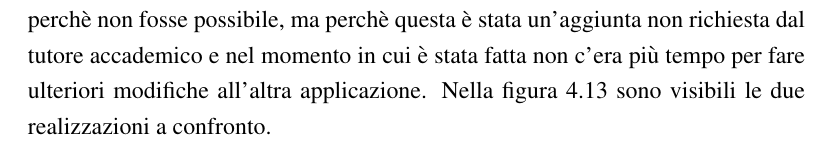
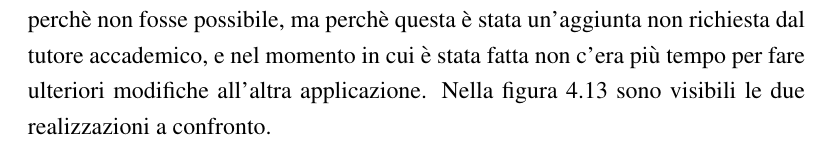
Before and after one commit to mircobe87/tesi-crossplatform, a LaTeX book (tex/tesi.tex, which reads tex/Applicazione.tex): part of page 87 of 103, cut so that both start at the same text. Compiled offline with pdfLaTeX.

Commit message:
revisionato cap APP fino a 'salvataggio locale' non compreso. rivedere riga 996-999

```diff
--- a/tex/Applicazione.tex
+++ b/tex/Applicazione.tex
@@ -1347,7 +1347,7 @@
         differenziare le proprie segnalazioni da quelle di un altro utente.
         Questo non siamo però riusciti a farlo con \kendomob{}, non perchè
         non fosse possibile, ma perchè questa è stata un'aggiunta non richiesta
-        dal tutore accademico e nel momento in cui è stata fatta non c'era
+        dal tutore accademico, e nel momento in cui è stata fatta non c'era
         più tempo per fare ulteriori modifiche all'altra applicazione.
         Nella figura
         \ref{fig:last} sono visibili le due realizzazioni a confronto.
```
